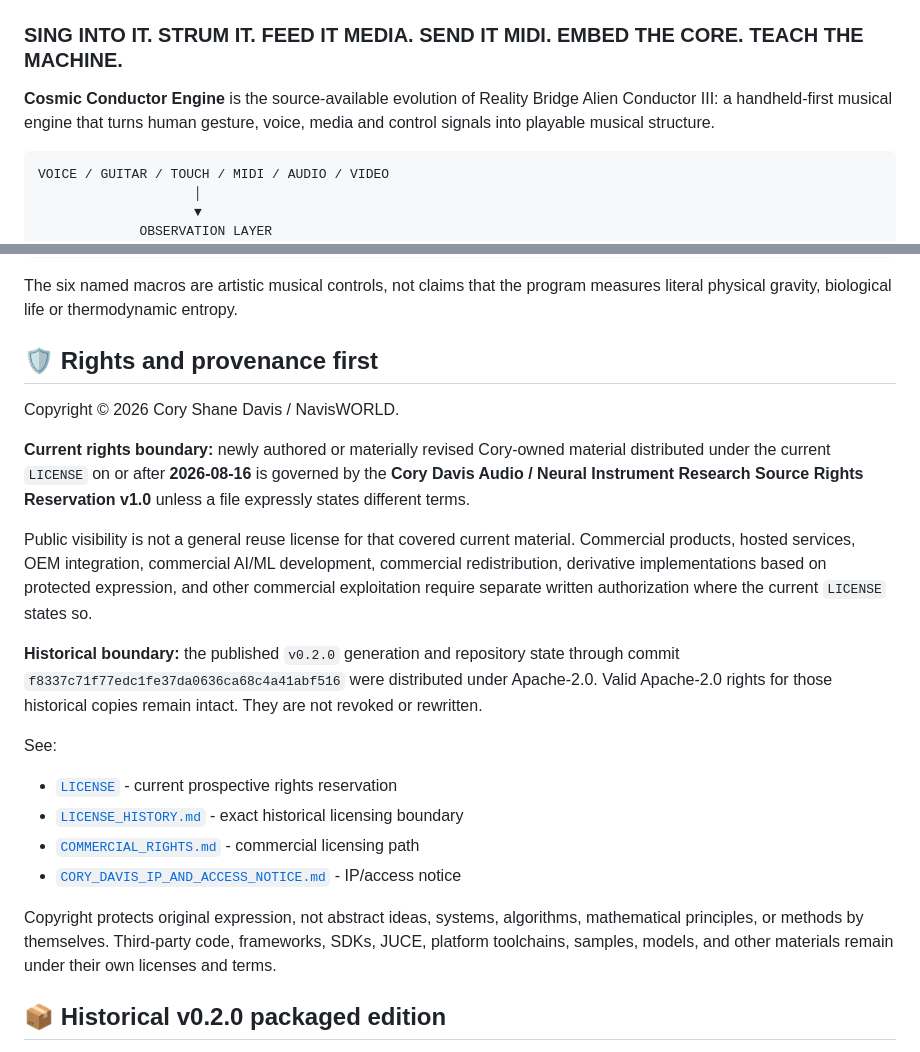
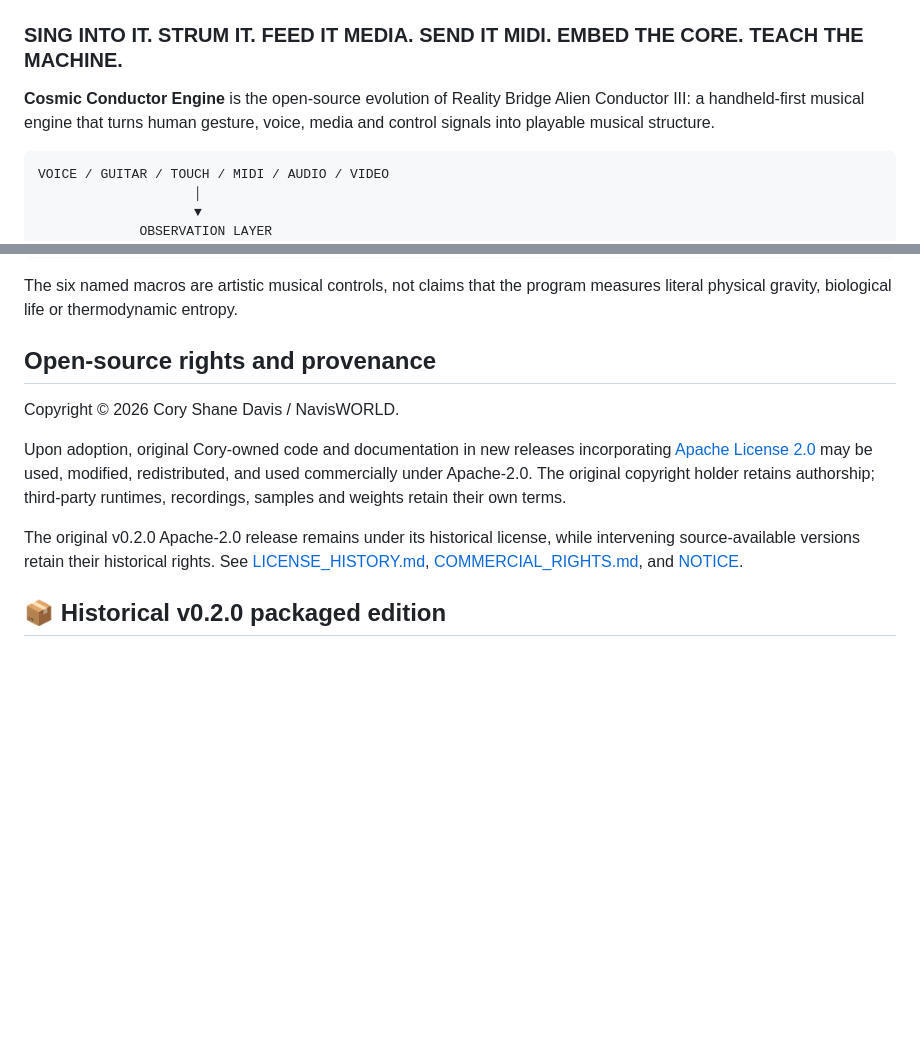
Before and after one commit to NavisWORLD/REALITY_BRIDGE_ALIEN_CONDUCTOR_III_SOUND_FIXED, a Markdown page: README.md, 2 parts joined by grey strips. Drawn GitHub-style; blank space fills up the shorter version.

Commit message:
Prepare Apache-2.0 open-source transition: README.md

````diff
--- a/README.md
+++ b/README.md
@@ -2,7 +2,7 @@
 
 ### SING INTO IT. STRUM IT. FEED IT MEDIA. SEND IT MIDI. EMBED THE CORE. TEACH THE MACHINE.
 
-**Cosmic Conductor Engine** is the source-available evolution of Reality Bridge Alien Conductor III: a handheld-first musical engine that turns human gesture, voice, media and control signals into playable musical structure.
+**Cosmic Conductor Engine** is the open-source evolution of Reality Bridge Alien Conductor III: a handheld-first musical engine that turns human gesture, voice, media and control signals into playable musical structure.
 
 ```text
 VOICE / GUITAR / TOUCH / MIDI / AUDIO / VIDEO
@@ -29,24 +29,13 @@ VOICE / GUITAR / TOUCH / MIDI / AUDIO / VIDEO
 
 The six named macros are artistic musical controls, not claims that the program measures literal physical gravity, biological life or thermodynamic entropy.
 
-## 🛡️ Rights and provenance first
+## Open-source rights and provenance
 
 Copyright © 2026 Cory Shane Davis / NavisWORLD.
 
-**Current rights boundary:** newly authored or materially revised Cory-owned material distributed under the current `LICENSE` on or after **2026-08-16** is governed by the **Cory Davis Audio / Neural Instrument Research Source Rights Reservation v1.0** unless a file expressly states different terms.
+Upon adoption, original Cory-owned code and documentation in new releases incorporating [Apache License 2.0](LICENSE) may be used, modified, redistributed, and used commercially under Apache-2.0. The original copyright holder retains authorship; third-party runtimes, recordings, samples and weights retain their own terms.
 
-Public visibility is not a general reuse license for that covered current material. Commercial products, hosted services, OEM integration, commercial AI/ML development, commercial redistribution, derivative implementations based on protected expression, and other commercial exploitation require separate written authorization where the current `LICENSE` states so.
-
-**Historical boundary:** the published `v0.2.0` generation and repository state through commit `f8337c71f77edc1fe37da0636ca68c4a41abf516` were distributed under Apache-2.0. Valid Apache-2.0 rights for those historical copies remain intact. They are not revoked or rewritten.
-
-See:
-
-- [`LICENSE`](LICENSE) - current prospective rights reservation
-- [`LICENSE_HISTORY.md`](LICENSE_HISTORY.md) - exact historical licensing boundary
-- [`COMMERCIAL_RIGHTS.md`](COMMERCIAL_RIGHTS.md) - commercial licensing path
-- [`CORY_DAVIS_IP_AND_ACCESS_NOTICE.md`](CORY_DAVIS_IP_AND_ACCESS_NOTICE.md) - IP/access notice
-
-Copyright protects original expression, not abstract ideas, systems, algorithms, mathematical principles, or methods by themselves. Third-party code, frameworks, SDKs, JUCE, platform toolchains, samples, models, and other materials remain under their own licenses and terms.
+The original v0.2.0 Apache-2.0 release remains under its historical license, while intervening source-available versions retain their historical rights. See [LICENSE_HISTORY.md](LICENSE_HISTORY.md), [COMMERCIAL_RIGHTS.md](COMMERCIAL_RIGHTS.md), and [NOTICE](NOTICE).
 
 ## 📦 Historical v0.2.0 packaged edition
 
````
